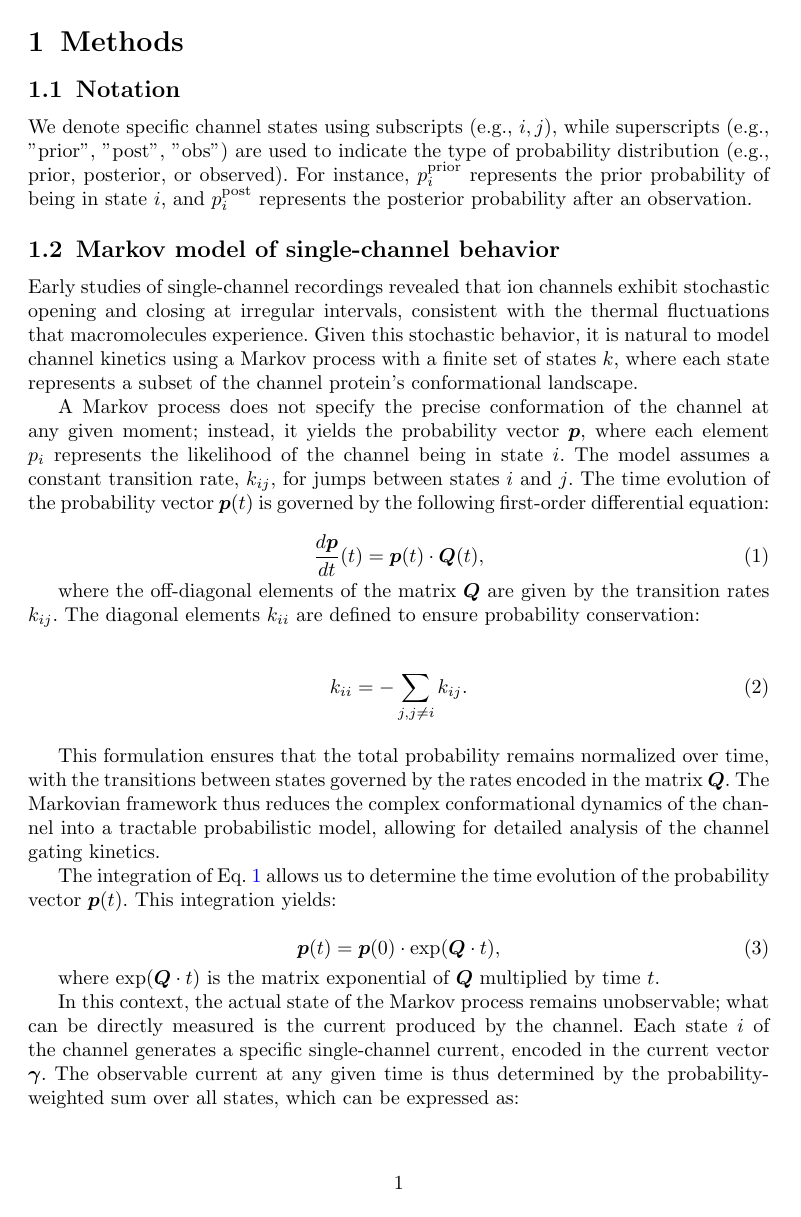
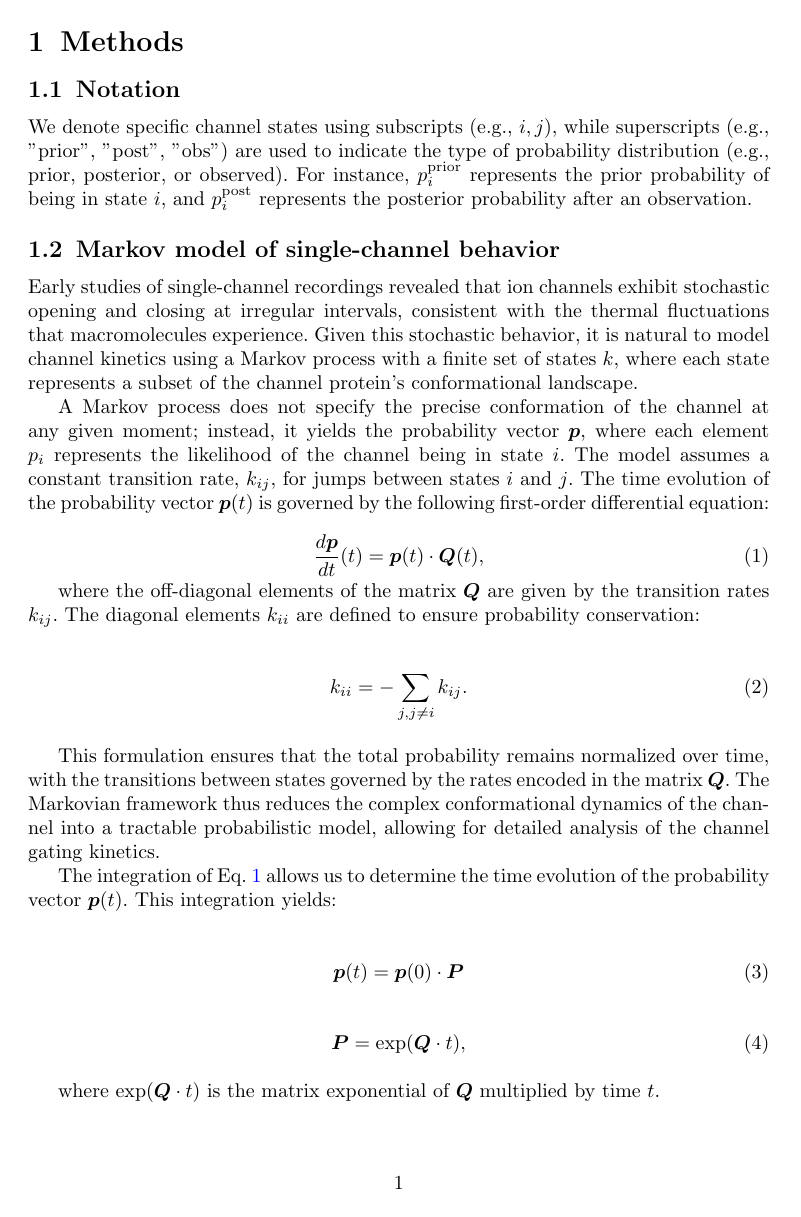
Before and after one commit to lmoffatt/MacroIR_paper, a LaTeX paper (MacroIR to Nature/proof.tex): page 1 of 8. Compiled offline with pdfLaTeX.

Commit message:
txs auto checkin

```diff
--- a/MacroIR to Nature/proof.tex
+++ b/MacroIR to Nature/proof.tex
@@ -109,18 +109,24 @@ This formulation ensures that the total probability remains normalized over time
 
 The integration of Eq.~\ref{eq:master_equation} allows us to determine the time evolution of the probability vector \( \boldsymbol{p}(t) \). This integration yields:
 
-\begin{equation}
-	\boldsymbol{p}(t) = \boldsymbol{p}(0) \cdot \exp(\boldsymbol{Q} \cdot t),
+
+\begin{align}
+	\boldsymbol{p}(t) &= \boldsymbol{p}(0) \cdot \boldsymbol{P}
 	\label{eq:master_equation_solution}
-\end{equation}
+\end{align}
+\begin{align}
+	\boldsymbol{P} &= \exp(\boldsymbol{Q} \cdot t),
+	\label{eq:Transition_Matrix_definition}
+\end{align}
+
 
 where \( \exp(\boldsymbol{Q} \cdot t) \) is the matrix exponential of \( \boldsymbol{Q} \) multiplied by time \( t \).
 
 In this context, the actual state of the Markov process remains unobservable; what can be directly measured is the current produced by the channel. Each state \( i \) of the channel generates a specific single-channel current, encoded in the current vector \( \boldsymbol{\gamma} \). The observable current at any given time is thus determined by the probability-weighted sum over all states, which can be expressed as:
 
 \begin{equation}
-	y_{\text{obs}}(t) = \boldsymbol{p}(t) \cdot \boldsymbol{\gamma}.
-	\label{eq:eq3}
+	y^{\text{obs}}(t) = \boldsymbol{p}(t) \cdot \boldsymbol{\gamma}.
+	\label{eq:single_channel_current}
 \end{equation}
 
 This relationship links the hidden Markov states to the measurable macroscopic current, allowing us to infer the channel kinetics from experimental recordings.
```
Also changed, not shown: MacroIR to Nature/proof.tex (8 more changed lines).
